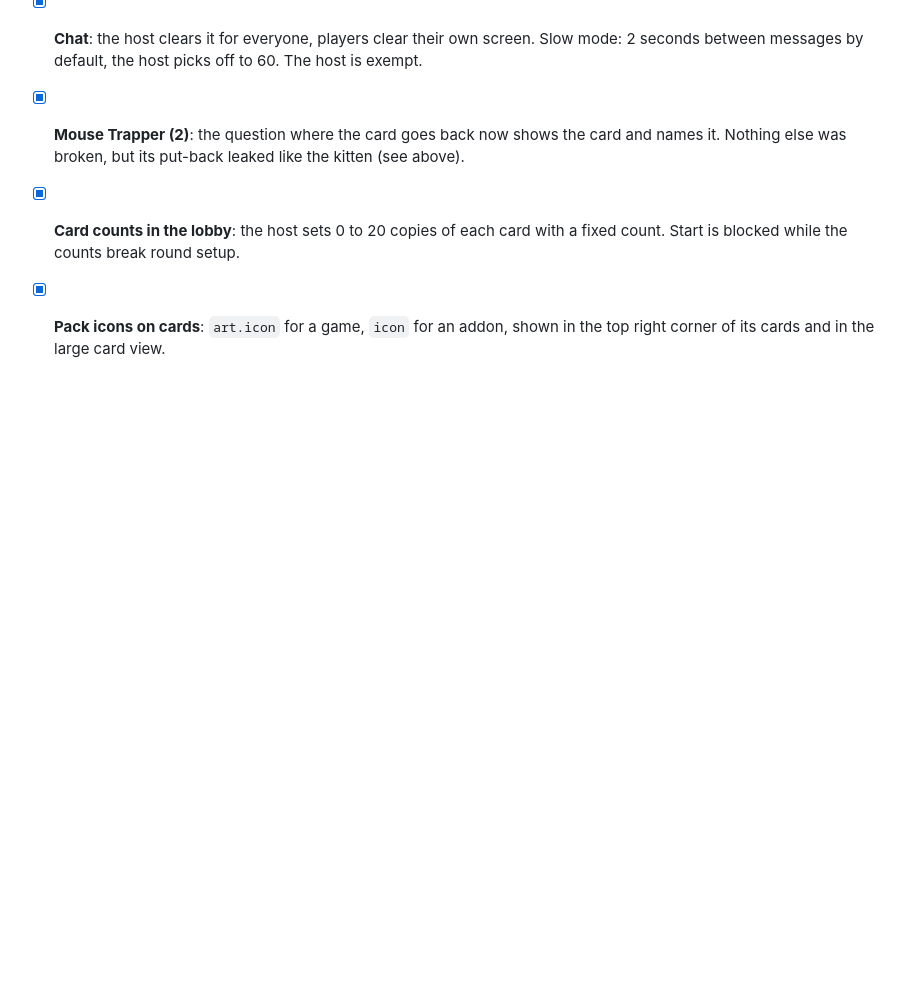
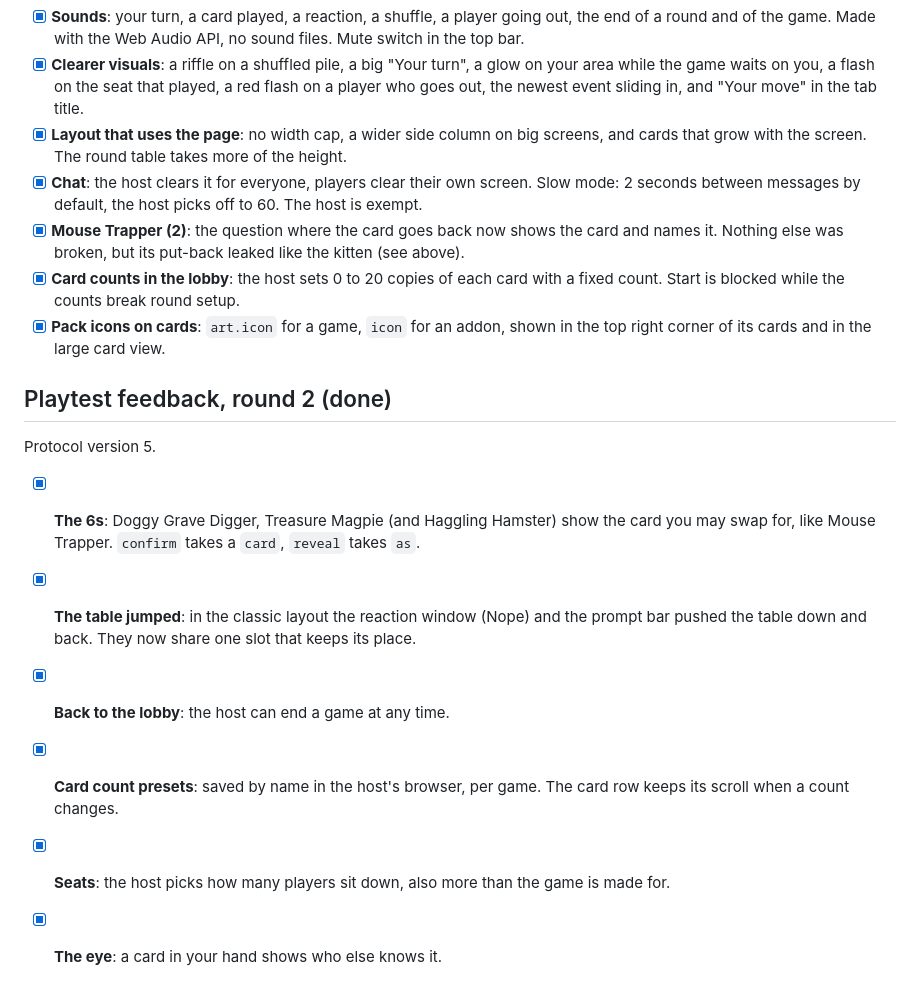
Before and after one commit to KaNaDaAT/card-lobby, a Markdown page: docs/ROADMAP.md, the part around the change. GitHub-like rendering; blank space fills up the shorter version.

Commit message:
Note the second round of playtest feedback in the roadmap

```diff
--- a/docs/ROADMAP.md
+++ b/docs/ROADMAP.md
@@ -164,3 +164,17 @@ Noted after the first games with friends. Protocol version 4.
   count. Start is blocked while the counts break round setup.
 - [x] **Pack icons on cards**: `art.icon` for a game, `icon` for an addon, shown in the top
   right corner of its cards and in the large card view.
+
+## Playtest feedback, round 2 (done)
+
+Protocol version 5.
+
+- [x] **The 6s**: Doggy Grave Digger, Treasure Magpie (and Haggling Hamster) show the card you
+  may swap for, like Mouse Trapper. `confirm` takes a `card`, `reveal` takes `as`.
+- [x] **The table jumped**: in the classic layout the reaction window (Nope) and the prompt bar
+  pushed the table down and back. They now share one slot that keeps its place.
+- [x] **Back to the lobby**: the host can end a game at any time.
+- [x] **Card count presets**: saved by name in the host's browser, per game. The card row keeps
+  its scroll when a count changes.
+- [x] **Seats**: the host picks how many players sit down, also more than the game is made for.
+- [x] **The eye**: a card in your hand shows who else knows it.
```
